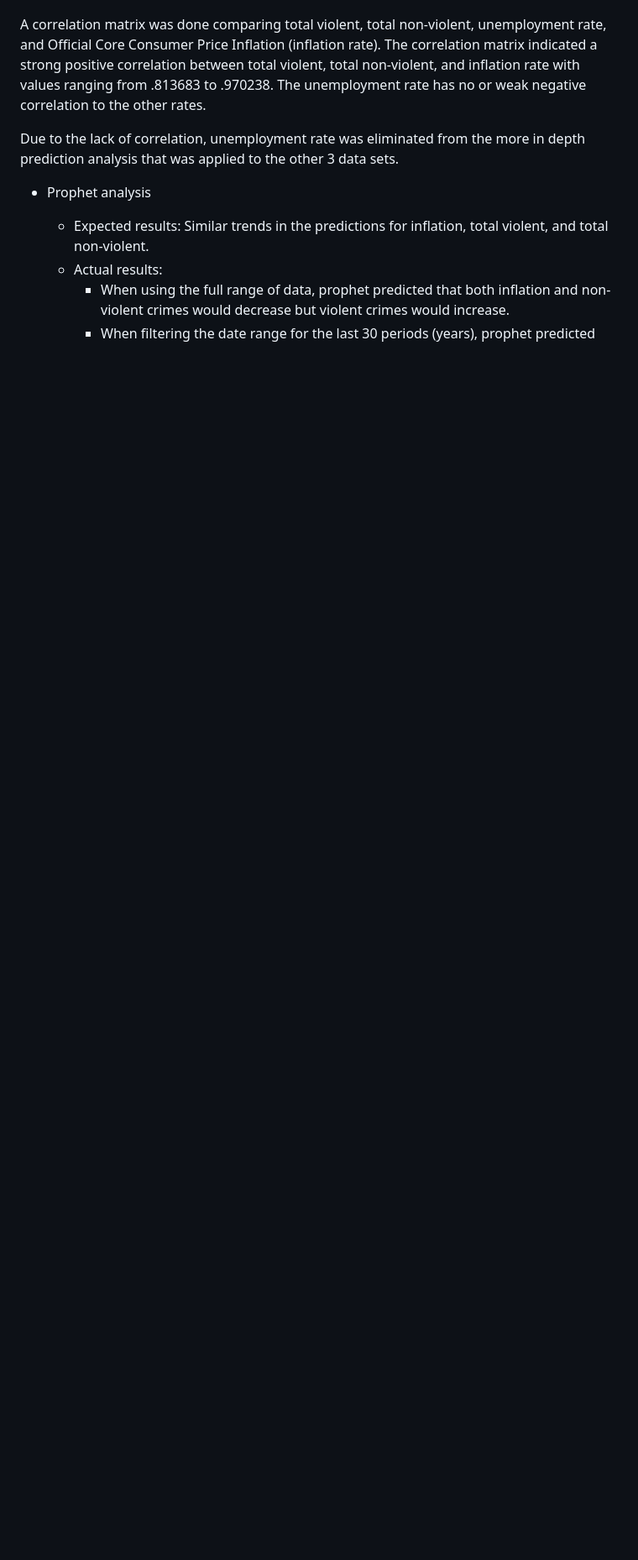
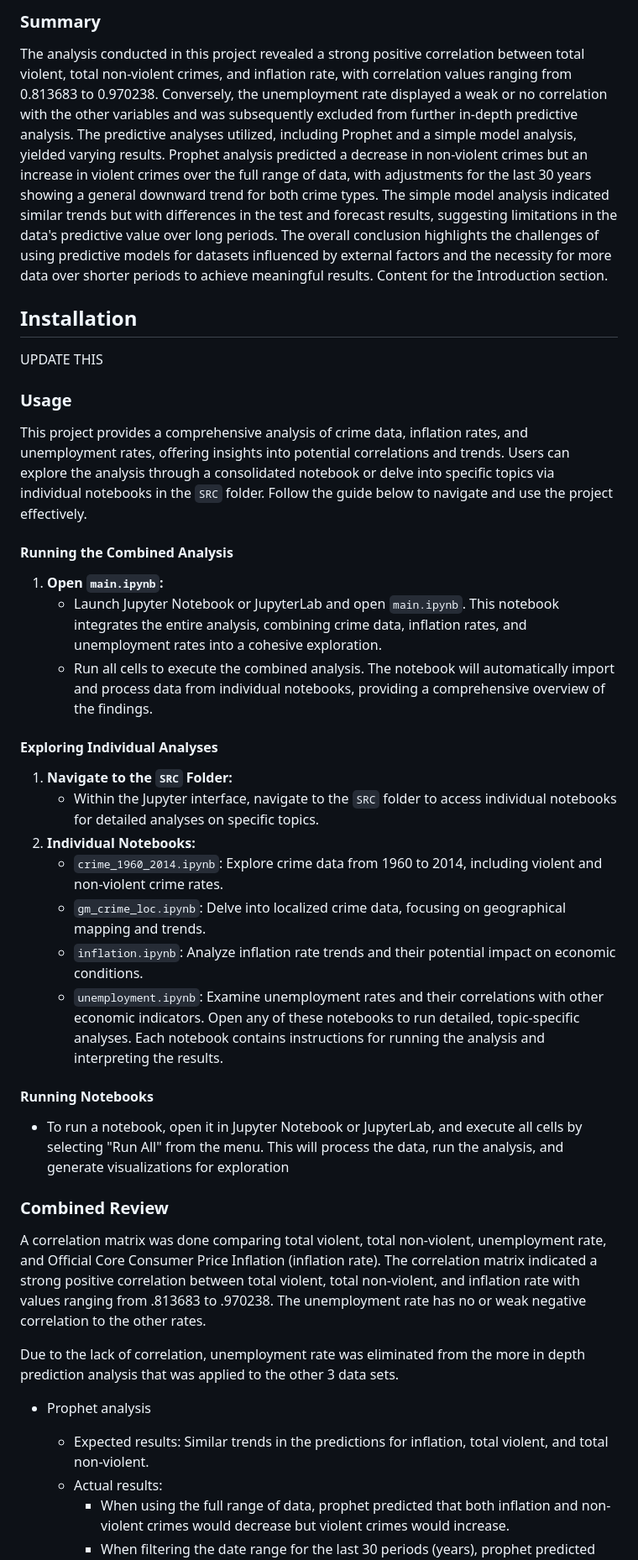
Before and after one commit to kkruel8100/Crime-Analysis, a Markdown page: README.md, the part around the change printed below. Shown: that part at 84% size. Drawn GitHub-style; blank space fills up the shorter version.

Commit message:
Updated README with Overview, Published Section, Table of Contents, Summary, Usage,  and png visuals. Combined effort via Mistie & Chris.

```diff
--- a/README.md
+++ b/README.md
@@ -13,3 +29,30 @@
+### Summary
+The analysis conducted in this project revealed a strong positive correlation between total violent, total non-violent crimes, and inflation rate, with correlation values ranging from 0.813683 to 0.970238. Conversely, the unemployment rate displayed a weak or no correlation with the other variables and was subsequently excluded from further in-depth predictive analysis. The predictive analyses utilized, including Prophet and a simple model analysis, yielded varying results. Prophet analysis predicted a decrease in non-violent crimes but an increase in violent crimes over the full range of data, with adjustments for the last 30 years showing a general downward trend for both crime types. The simple model analysis indicated similar trends but with differences in the test and forecast results, suggesting limitations in the data's predictive value over long periods. The overall conclusion highlights the challenges of using predictive models for datasets influenced by external factors and the necessity for more data over shorter periods to achieve meaningful results.
+Content for the Introduction section.
+
+## Installation
+UPDATE THIS
+
+### Usage
+This project provides a comprehensive analysis of crime data, inflation rates, and unemployment rates, offering insights into potential correlations and trends. Users can explore the analysis through a consolidated notebook or delve into specific topics via individual notebooks in the `SRC` folder. Follow the guide below to navigate and use the project effectively.
+
+#### Running the Combined Analysis
+1. **Open `main.ipynb`:**
+   - Launch Jupyter Notebook or JupyterLab and open `main.ipynb`. This notebook integrates the entire analysis, combining crime data, inflation rates, and unemployment rates into a cohesive exploration.
+   - Run all cells to execute the combined analysis. The notebook will automatically import and process data from individual notebooks, providing a comprehensive overview of the findings.
+#### Exploring Individual Analyses
+1. **Navigate to the `SRC` Folder:**
+   - Within the Jupyter interface, navigate to the `SRC` folder to access individual notebooks for detailed analyses on specific topics.
+2. **Individual Notebooks:**
+   - `crime_1960_2014.ipynb`: Explore crime data from 1960 to 2014, including violent and non-violent crime rates.
+   - `gm_crime_loc.ipynb`: Delve into localized crime data, focusing on geographical mapping and trends.
+   - `inflation.ipynb`: Analyze inflation rate trends and their potential impact on economic conditions.
+   - `unemployment.ipynb`: Examine unemployment rates and their correlations with other economic indicators.
+   Open any of these notebooks to run detailed, topic-specific analyses. Each notebook contains instructions for running the analysis and interpreting the results.
+#### Running Notebooks
+- To run a notebook, open it in Jupyter Notebook or JupyterLab, and execute all cells by selecting "Run All" from the menu. This will process the data, run the analysis, and generate visualizations for exploration
+
+### **Combined Review**
 
 A correlation matrix was done comparing total violent, total non-violent, unemployment rate, and Official Core Consumer Price Inflation (inflation rate). The correlation matrix indicated a strong positive correlation between total violent, total non-violent, and inflation rate with values ranging from .813683 to .970238. The unemployment rate has no or weak negative correlation to the other rates.
 
```
Also changed, not shown: other parts of README.md (+56 -7 lines).
